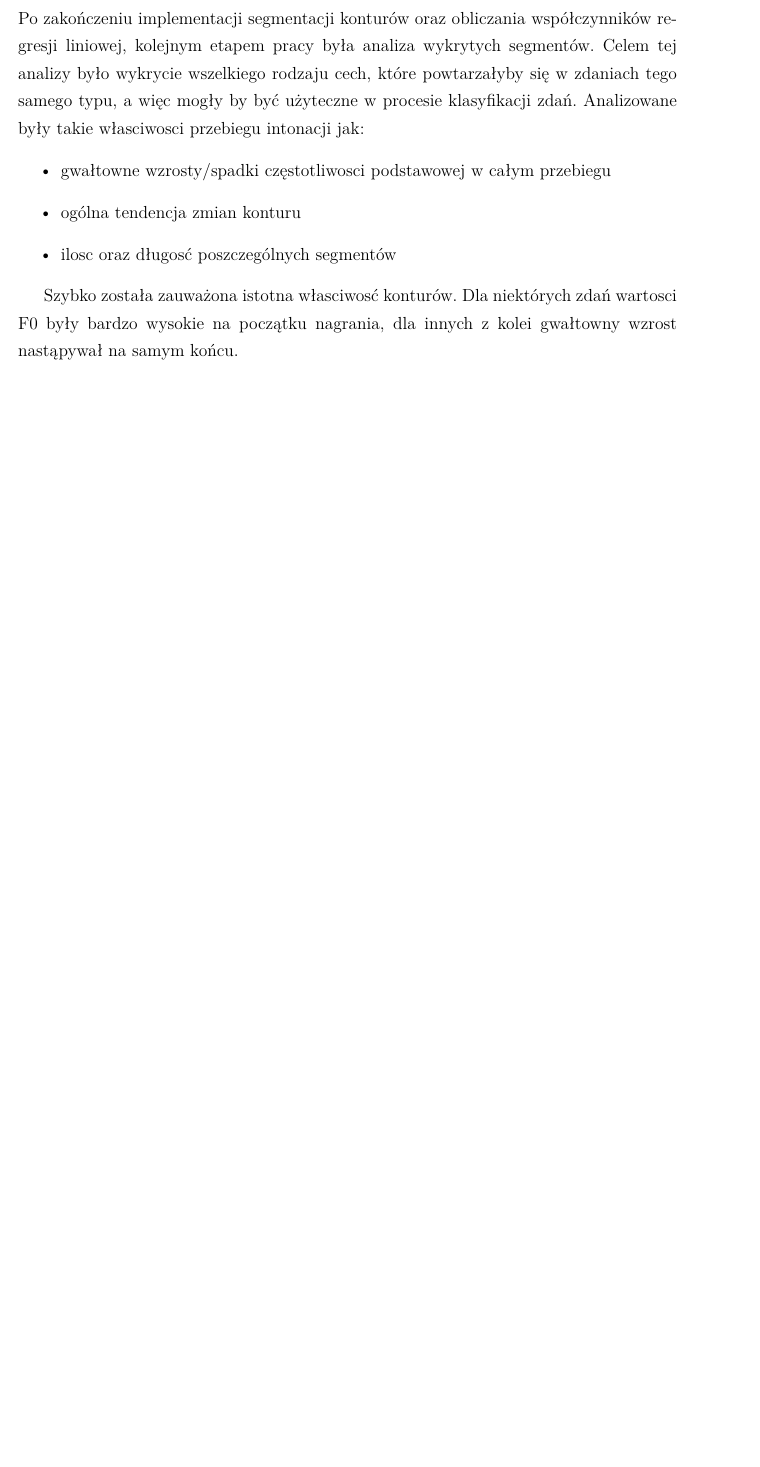
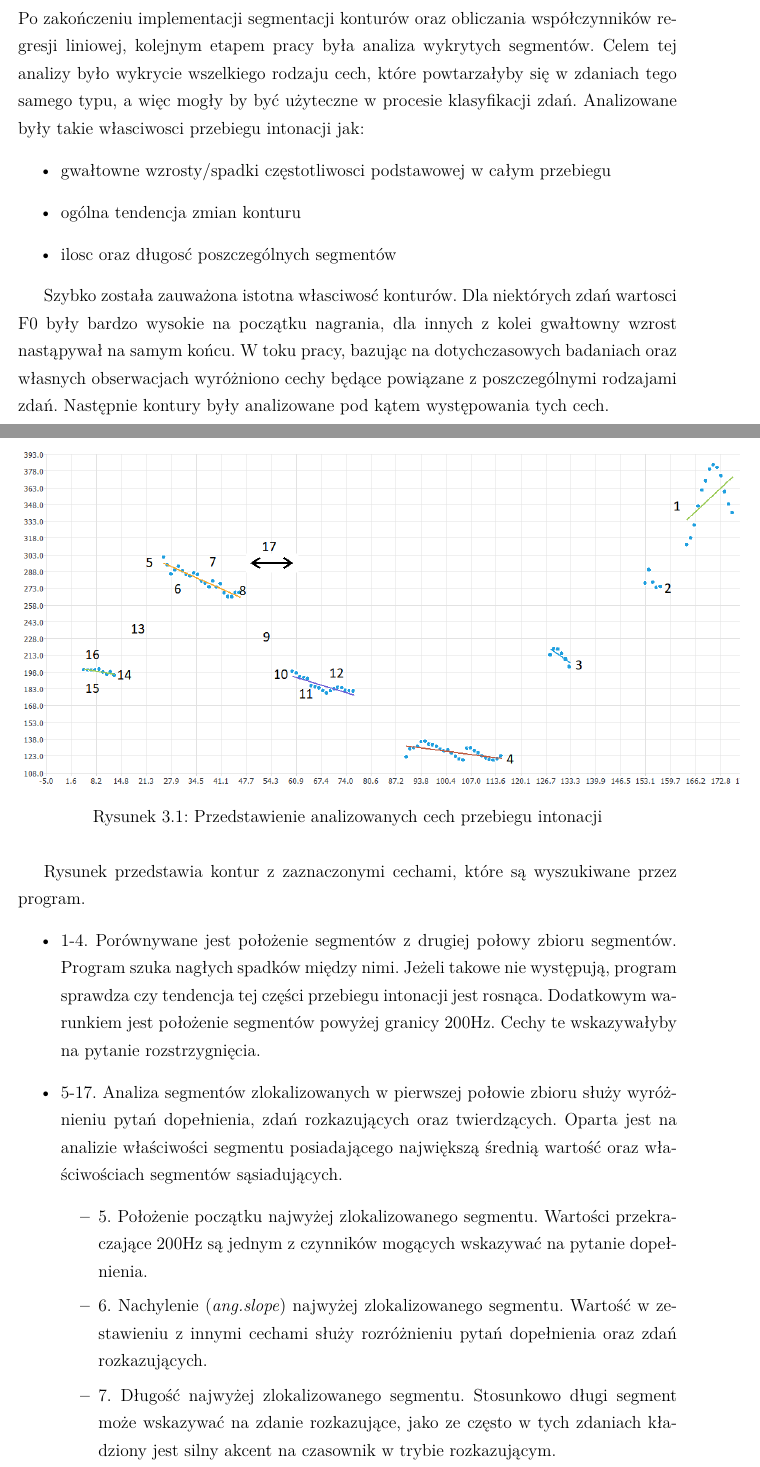
Before and after one commit to rc000/IntonationAnalysis, a LaTeX thesis (praca_dyplomowa_rafal_cieslak/praca_dyplomowa.tex): part of page 33 of 56 before the commit and two parts of pages 33 and 34 of 58 after it, the two joined at a grey line, cut so that both start at the same text, the shorter picture padded with empty space. Compiled offline with pdfLaTeX.

Commit message:
opisany ssztuczny kontur

```diff
--- a/praca_dyplomowa_rafal_cieslak/praca_dyplomowa.tex
+++ b/praca_dyplomowa_rafal_cieslak/praca_dyplomowa.tex
@@ -618,3 +618,22 @@ Analizowane były takie własciwosci przebiegu intonacji jak:
 \end{itemize}
 
 Szybko została zauważona istotna własciwosć konturów. Dla niektórych zdań wartosci F0 były bardzo wysokie na początku nagrania, dla innych z kolei gwałtowny wzrost nastąpywał na samym końcu.
+W toku pracy, bazując na dotychczasowych badaniach oraz własnych obserwacjach wyróżniono cechy będące powiązane z poszczególnymi rodzajami zdań. Następnie kontury były analizowane pod kątem występowania tych cech.
+
+ \FloatBarrier
+\begin{figure}[h]
+\centering
+\includegraphics[scale=0.7]{sztuczny_kontur.png}
+\caption{Przedstawienie analizowanych cech przebiegu intonacji}
+\end{figure}
+\FloatBarrier
+Rysunek przedstawia kontur z zaznaczonymi cechami, które są wyszukiwane przez program.
+\begin{itemize}
+\item{1-4. Porównywane jest położenie segmentów z drugiej połowy zbioru segmentów. Program szuka nagłych spadków między nimi. Jeżeli takowe nie występują, program sprawdza czy tendencja tej części przebiegu intonacji jest rosnąca. Dodatkowym warunkiem jest położenie segmentów powyżej granicy 200Hz. Cechy te wskazywałyby na pytanie rozstrzygnięcia.}
+\item{5-17. Analiza segmentów zlokalizowanych w pierwszej połowie zbioru służy wyróżnieniu pytań dopełnienia, zdań rozkazujących oraz twierdzących. Oparta jest na analizie właściwości segmentu posiadającego największą średnią wartość oraz właściwościach segmentów sąsiadujących.
+\begin{itemize}
+\item{5. Położenie początku najwyżej zlokalizowanego segmentu. Wartości przekraczające 200Hz są jednym z czynników mogących wskazywać na pytanie dopełnienia.}
+\item{6. Nachylenie (\textit{ang.slope}) najwyżej zlokalizowanego segmentu. Wartość w zestawieniu z innymi cechami służy rozróżnieniu pytań dopełnienia oraz zdań rozkazujących.}
+\item{7. Długość najwyżej zlokalizowanego segmentu. Stosunkowo długi segment może wskazywać na zdanie rozkazujące, jako ze często w tych zdaniach kładziony jest silny akcent na czasownik w trybie rozkazującym.}
+\item{8 -10, 17. Cyfrą 8 oznaczone zostało położenie końca najwyzej zlokalizowanego segmentu. Cyfrą 10 oznaczone zostało położenie początku następnego segmentu. Wartości te służą do obliczenia przeskoku między nimi, którego wartość została oznaczona cyfrą 9. Gwałtowny przeskok jest cechą wskazującą na pytanie dopełnienia. Cyfrą 17 oznaczono przerwę między najwyższym segmentem oraz segmentem następnym. Długa przerwa może wskazywać na zdanie rozkazujące. }
+\item{11-12. Pozostałe cechy segmentu występującego po segmencie zlokalizowanym najwyżej. Cyfrą 11 oznaczono nachylenie segmentu, cyfrą 12 jego długość. Wartości te, w połączeniu z innymi wpływają na rozróżnianie pytań dopełnienia oraz zdań rozkazujących.}
```
Also changed, not shown: praca_dyplomowa_rafal_cieslak/praca_dyplomowa.pdf, praca_dyplomowa_rafal_cieslak/sztuczny_kontur.png (added), praca_dyplomowa_rafal_cieslak/praca_dyplomowa.tex (4 more changed lines), 5 other files.
